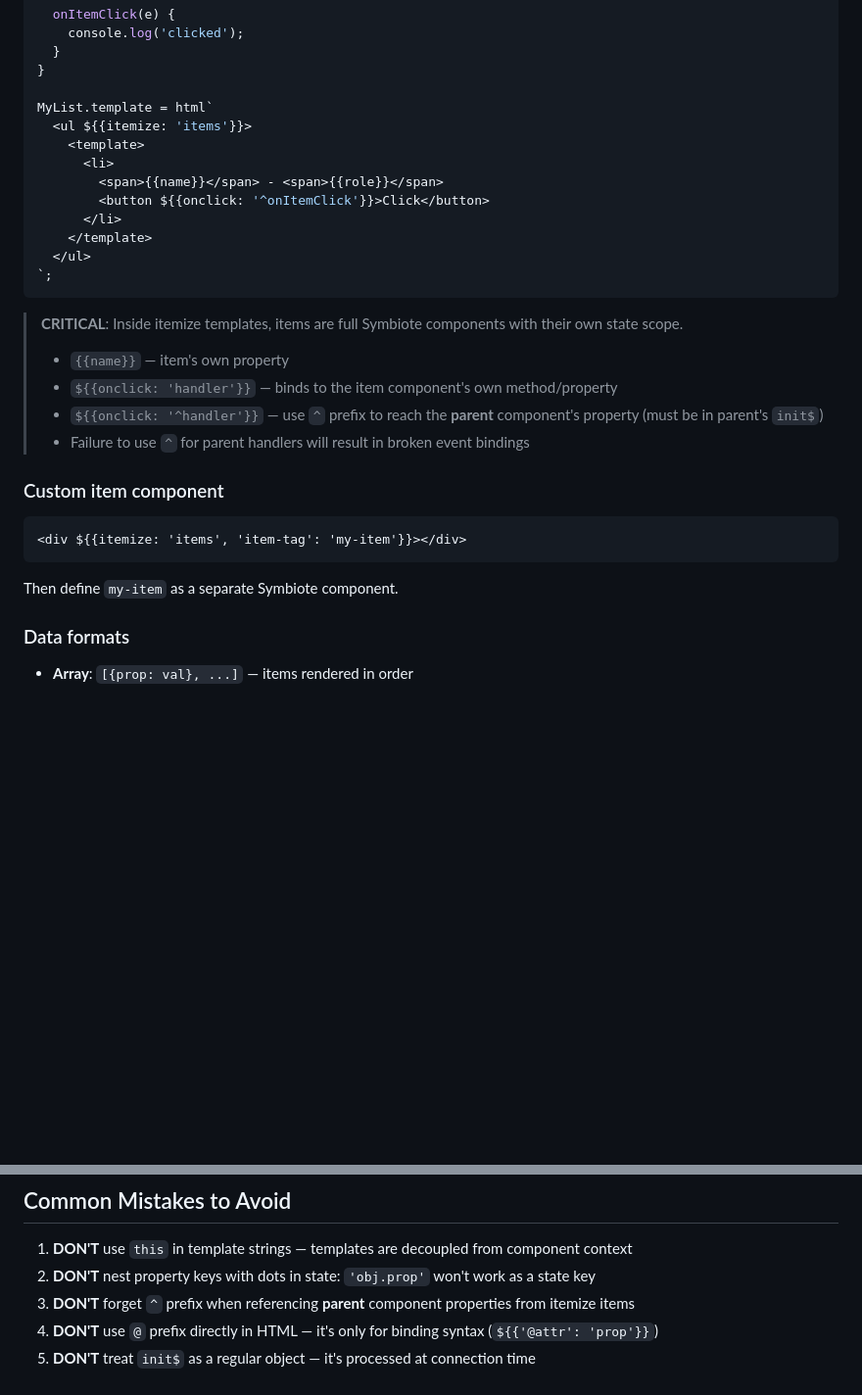
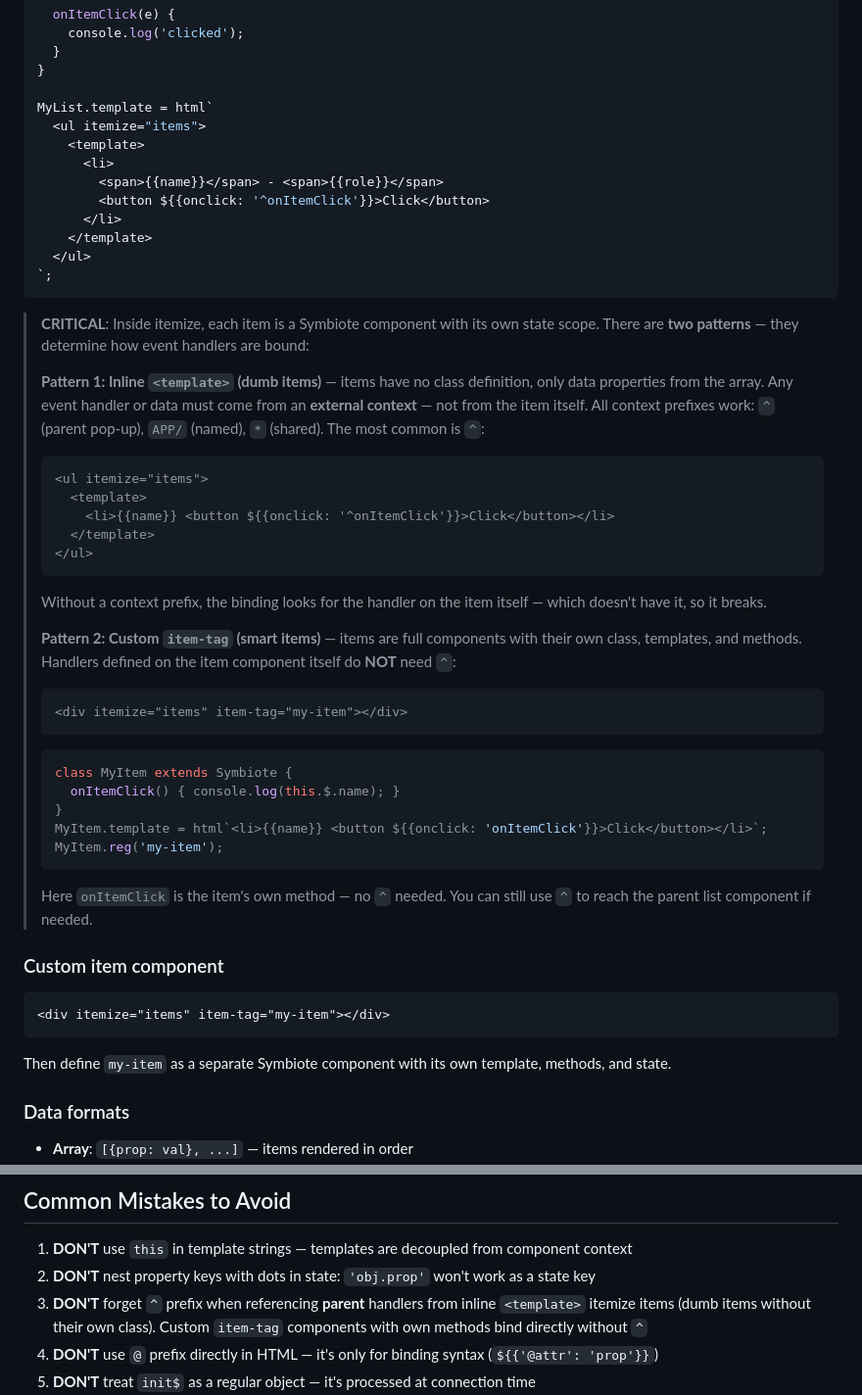
Before and after one commit to symbiotejs/symbiote.js, a Markdown page: AI_REFERENCE.md, 2 parts joined by grey strips. Shown at 98% size. GitHub-like rendering; blank space fills up the shorter version.

````diff
--- a/AI_REFERENCE.md
+++ b/AI_REFERENCE.md
@@ -441,7 +441,7 @@ class MyList extends Symbiote {
 }
 
 MyList.template = html`
-  <ul ${{itemize: 'items'}}>
+  <ul itemize="items">
     <template>
       <li>
         <span>{{name}}</span> - <span>{{role}}</span>
@@ -452,17 +452,41 @@ MyList.template = html`
 `;
 ```
 
-> **CRITICAL**: Inside itemize templates, items are full Symbiote components with their own state scope.
-> - `{{name}}` — item's own property
-> - `${{onclick: 'handler'}}` — binds to the item component's own method/property
-> - `${{onclick: '^handler'}}` — use `^` prefix to reach the **parent** component's property (must be in parent's `init$`)
-> - Failure to use `^` for parent handlers will result in broken event bindings
+> **CRITICAL**: Inside itemize, each item is a Symbiote component with its own state scope.
+> There are **two patterns** — they determine how event handlers are bound:
+>
+> **Pattern 1: Inline `<template>` (dumb items)** — items have no class definition, only data properties from the array.
+> Any event handler or data must come from an **external context** — not from the item itself.
+> All context prefixes work: `^` (parent pop-up), `APP/` (named), `*` (shared). The most common is `^`:
+> ```html
+> <ul itemize="items">
+>   <template>
+>     <li>{{name}} <button ${{onclick: '^onItemClick'}}>Click</button></li>
+>   </template>
+> </ul>
+> ```
+> Without a context prefix, the binding looks for the handler on the item itself — which doesn't have it, so it breaks.
+>
+> **Pattern 2: Custom `item-tag` (smart items)** — items are full components with their own class, templates, and methods.
+> Handlers defined on the item component itself do **NOT** need `^`:
+> ```html
+> <div itemize="items" item-tag="my-item"></div>
+> ```
+> ```js
+> class MyItem extends Symbiote {
+>   onItemClick() { console.log(this.$.name); }
+> }
+> MyItem.template = html`<li>{{name}} <button ${{onclick: 'onItemClick'}}>Click</button></li>`;
+> MyItem.reg('my-item');
+> ```
+> Here `onItemClick` is the item's own method — no `^` needed.
+> You can still use `^` to reach the parent list component if needed.
 
 ### Custom item component
 ```html
-<div ${{itemize: 'items', 'item-tag': 'my-item'}}></div>
+<div itemize="items" item-tag="my-item"></div>
 ```
-Then define `my-item` as a separate Symbiote component.
+Then define `my-item` as a separate Symbiote component with its own template, methods, and state.
 
 ### Data formats
 - **Array**: `[{prop: val}, ...]` — items rendered in order
@@ -799,7 +823,7 @@ import '@symbiotejs/symbiote/core/devMessages.js';
 
 1. **DON'T** use `this` in template strings — templates are decoupled from component context
 2. **DON'T** nest property keys with dots in state: `'obj.prop'` won't work as a state key
-3. **DON'T** forget `^` prefix when referencing **parent** component properties from itemize items
+3. **DON'T** forget `^` prefix when referencing **parent** handlers from inline `<template>` itemize items (dumb items without their own class). Custom `item-tag` components with own methods bind directly without `^`
 4. **DON'T** use `@` prefix directly in HTML — it's only for binding syntax (`${{'@attr': 'prop'}}`)
 5. **DON'T** treat `init$` as a regular object — it's processed at connection time
 6. **DON'T** define `template` inside the class body (`static template = html\`...\`` won't work) — it's a static property **setter**, assign it outside: `MyComponent.template = html\`...\``. Same applies to `rootStyles` and `shadowStyles`.
````
Also changed, not shown: docs/list-rendering.md (+58 -27 lines).
